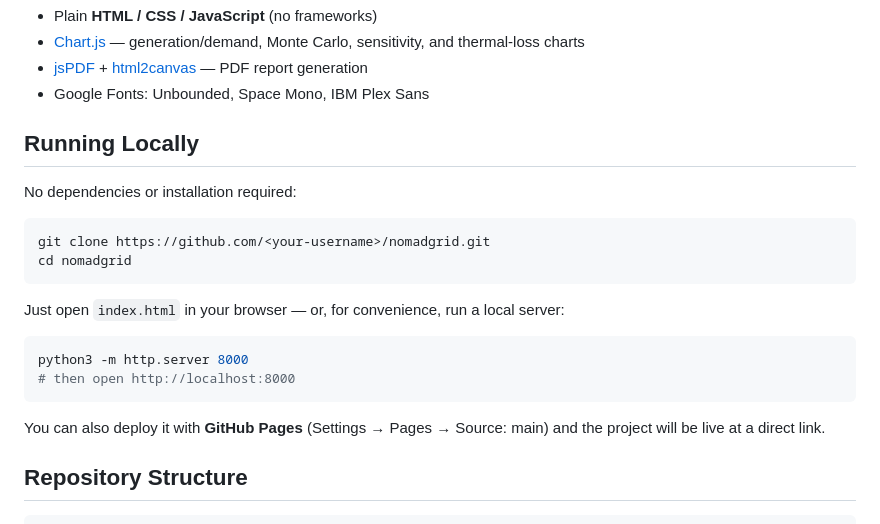
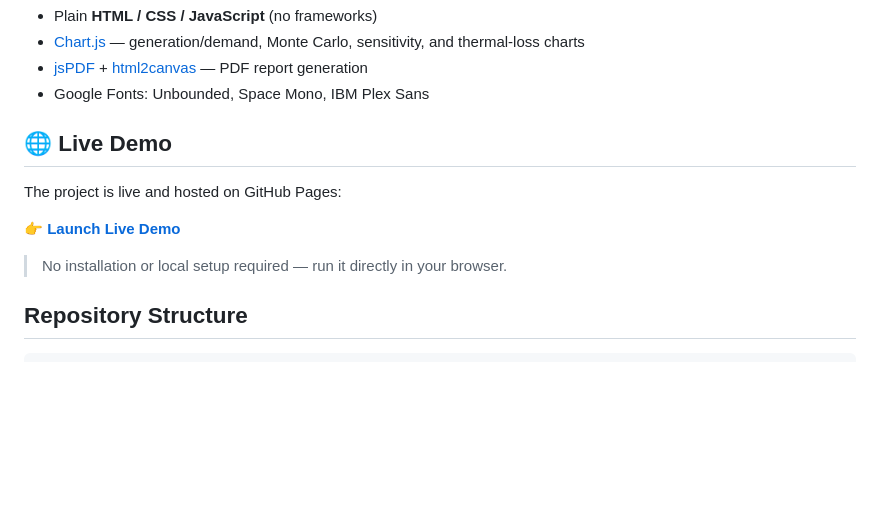
Before and after one commit to sweriussz/NomadGrid, a Markdown page: README.md, the part around the change. Drawn GitHub-style; blank space fills up the shorter version.

````diff
--- a/README.md
+++ b/README.md
@@ -84,23 +84,13 @@ The project is deliberately built with **no build step and no backend** — thre
 - [jsPDF](https://github.com/parallax/jsPDF) + [html2canvas](https://github.com/niklasvh/html2canvas) — PDF report generation
 - Google Fonts: Unbounded, Space Mono, IBM Plex Sans
 
-## Running Locally
+## 🌐 Live Demo
 
-No dependencies or installation required:
+The project is live and hosted on GitHub Pages:
 
-```bash
-git clone https://github.com/<your-username>/nomadgrid.git
-cd nomadgrid
-```
+👉 **[Launch Live Demo](https://<sweriussz>.github.io/nomadgrid)**
 
-Just open `index.html` in your browser — or, for convenience, run a local server:
-
-```bash
-python3 -m http.server 8000
-# then open http://localhost:8000
-```
-
-You can also deploy it with **GitHub Pages** (Settings → Pages → Source: main) and the project will be live at a direct link.
+> No installation or local setup required — run it directly in your browser.
 
 ## Repository Structure
 
````
